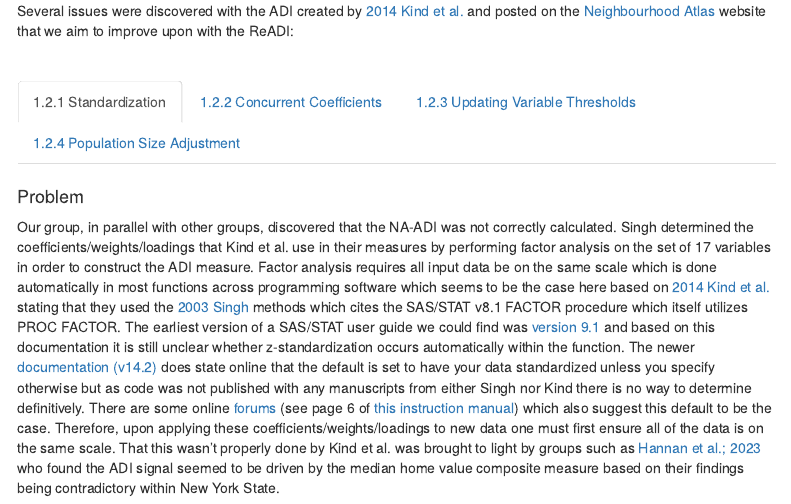
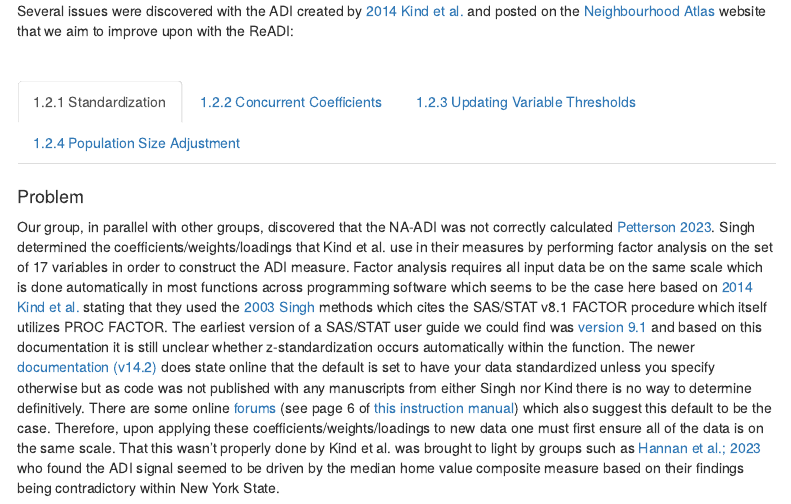
Before and after one commit to ngladish/ReADI, an R Markdown document (index.Rmd): the page in a window 1100 px wide, from 2210 px down. Rendered offline with R 4.5, knitr and Pandoc, with nearby package versions; a font, style sheet, LaTeX package, included part or bibliography that could not be used is replaced or left out; menus at the side of the page are left out.

Commit message:
Edited some text

```diff
--- a/index.Rmd
+++ b/index.Rmd
@@ -239,7 +239,7 @@ Several issues were discovered with the ADI created by [2014 Kind et al.](https:
 
 <h4>Problem</h4>
 
-Our group, in parallel with other groups, discovered that the NA-ADI was not correctly calculated. Singh determined the coefficients/weights/loadings that Kind et al. use in their measures by performing factor analysis on the set of 17 variables in order to construct the ADI measure. Factor analysis requires all input data be on the same scale which is done automatically in most functions across programming software which seems to be the case here based on [2014 Kind et al.](https://www.ncbi.nlm.nih.gov/pmc/articles/PMC4251560/pdf/nihms619606.pdf) stating that they used the [2003 Singh](https://www.ncbi.nlm.nih.gov/pmc/articles/PMC1447923/pdf/0931137.pdf) methods which cites the SAS/STAT v8.1 FACTOR procedure which itself utilizes PROC FACTOR. The earliest version of a SAS/STAT user guide we could find was [version 9.1](https://support.sas.com/documentation/onlinedoc/91pdf/sasdoc_91/stat_ug_7313.pdf) and based on this documentation it is still unclear whether z-standardization occurs automatically within the function. The newer [documentation (v14.2)](https://documentation.sas.com/doc/en/statcdc/14.2/statug/statug_factor_syntax01.htm) does state online that the default is set to have your data standardized unless you specify otherwise but as code was not published with any manuscripts from either Singh nor Kind there is no way to determine definitively. There are some online [forums](https://communities.sas.com/t5/Statistical-Procedures/Question-related-to-standardization-in-PROC-FACTOR-Method/td-p/488717) (see page 6 of [this instruction manual](https://www.sas.com/storefront/aux/en/spsxsfactor/61314_excerpt.pdf)) which also suggest this default to be the case. Therefore, upon applying these coefficients/weights/loadings to new data one must first ensure all of the data is on the same scale. That this wasn't properly done by Kind et al. was brought to light by groups such as [Hannan et al.; 2023](https://www.healthaffairs.org/doi/10.1377/hlthaff.2022.01406?url_ver=Z39.88-2003&rfr_id=ori%3Arid%3Acrossref.org&rfr_dat=cr_pub++0pubmed) who found the ADI signal seemed to be driven by the median home value composite measure based on their findings being contradictory within New York State.
+Our group, in parallel with other groups, discovered that the NA-ADI was not correctly calculated [Petterson 2023](https://academic.oup.com/healthaffairsscholar/article/1/5/qxad063/7342005). Singh determined the coefficients/weights/loadings that Kind et al. use in their measures by performing factor analysis on the set of 17 variables in order to construct the ADI measure. Factor analysis requires all input data be on the same scale which is done automatically in most functions across programming software which seems to be the case here based on [2014 Kind et al.](https://www.ncbi.nlm.nih.gov/pmc/articles/PMC4251560/pdf/nihms619606.pdf) stating that they used the [2003 Singh](https://www.ncbi.nlm.nih.gov/pmc/articles/PMC1447923/pdf/0931137.pdf) methods which cites the SAS/STAT v8.1 FACTOR procedure which itself utilizes PROC FACTOR. The earliest version of a SAS/STAT user guide we could find was [version 9.1](https://support.sas.com/documentation/onlinedoc/91pdf/sasdoc_91/stat_ug_7313.pdf) and based on this documentation it is still unclear whether z-standardization occurs automatically within the function. The newer [documentation (v14.2)](https://documentation.sas.com/doc/en/statcdc/14.2/statug/statug_factor_syntax01.htm) does state online that the default is set to have your data standardized unless you specify otherwise but as code was not published with any manuscripts from either Singh nor Kind there is no way to determine definitively. There are some online [forums](https://communities.sas.com/t5/Statistical-Procedures/Question-related-to-standardization-in-PROC-FACTOR-Method/td-p/488717) (see page 6 of [this instruction manual](https://www.sas.com/storefront/aux/en/spsxsfactor/61314_excerpt.pdf)) which also suggest this default to be the case. Therefore, upon applying these coefficients/weights/loadings to new data one must first ensure all of the data is on the same scale. That this wasn't properly done by Kind et al. was brought to light by groups such as [Hannan et al.; 2023](https://www.healthaffairs.org/doi/10.1377/hlthaff.2022.01406?url_ver=Z39.88-2003&rfr_id=ori%3Arid%3Acrossref.org&rfr_dat=cr_pub++0pubmed) who found the ADI signal seemed to be driven by the median home value composite measure based on their findings being contradictory within New York State.
 
 <h4>Solution</h4>
 
```
